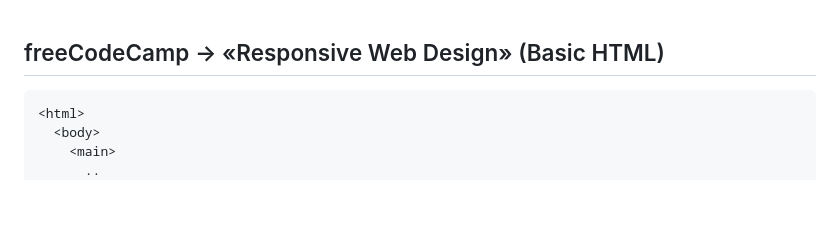
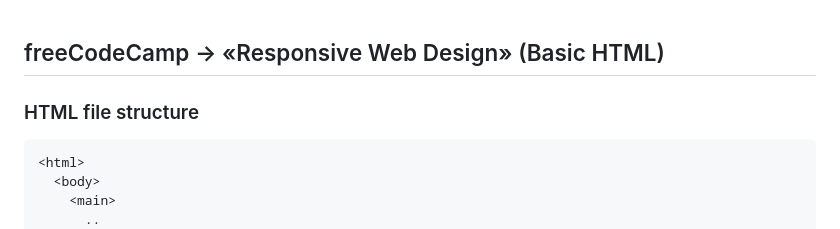
Before and after one commit to JunoCore/learning-road, a Markdown page: study-notes/1-basic-HTML.md, the part around the change. GitHub-like rendering; blank space fills up the shorter version.

Commit message:
Changed header

````diff
--- a/study-notes/1-basic-HTML.md
+++ b/study-notes/1-basic-HTML.md
@@ -1,6 +1,8 @@
 ## freeCodeCamp → «Responsive Web Design» (Basic HTML)
 
-```File structure
+### HTML file structure
+
+```html
 <html>
   <body>
     <main>
````
